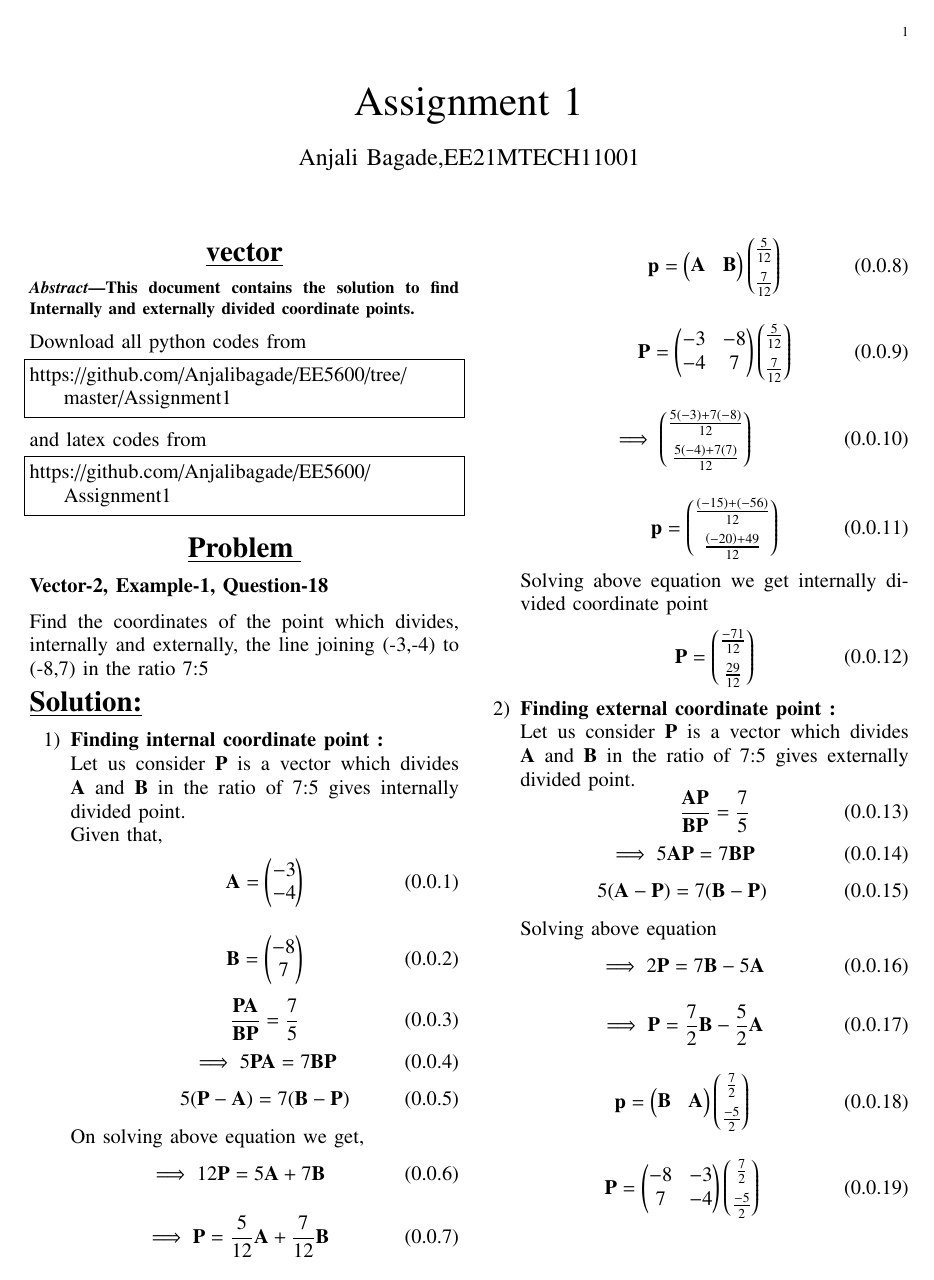
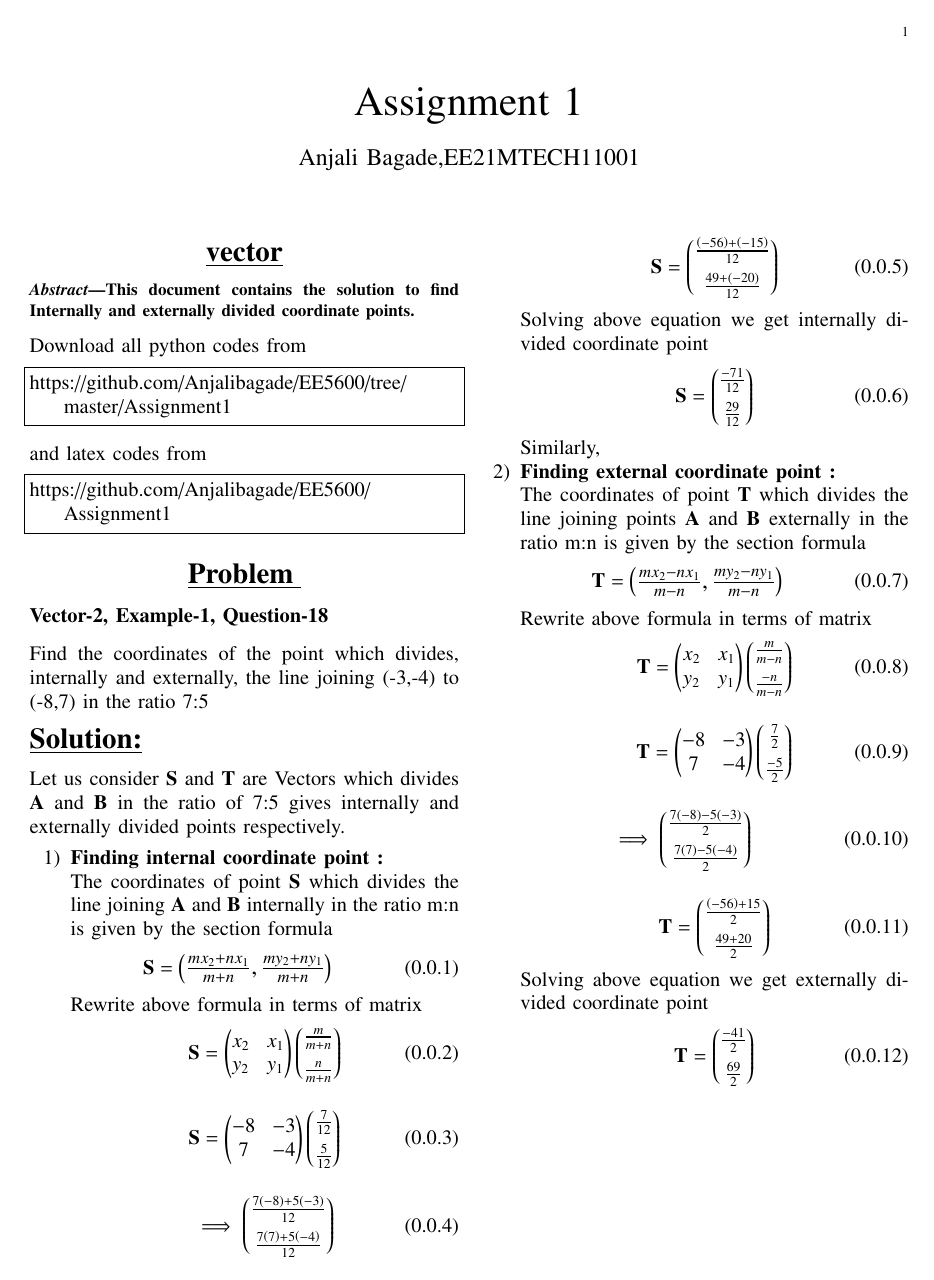
Before and after one commit to Anjalibagade/EE5600, a LaTeX problem sheet (Assignment1/main.tex): page 1 of 2. Compiled offline with pdfLaTeX.

Commit message:
Add new files

```diff
--- a/Assignment1/main.tex
+++ b/Assignment1/main.tex
@@ -273,95 +273,66 @@ Find the coordinates of the point which divides, internally and externally, the
 \begin{flushleft}
 \underline{\Large{\bf Solution:}}
 \end{flushleft}
-
+Let us consider
+{\bf{S}} and  {\bf{T}} are  Vectors which divides {\bf{A}} and {\bf{B}} in the ratio of 7:5 gives internally and externally divided points respectively.
 \begin{enumerate}
 \item {\bf {Finding internal coordinate point :}}
 
-Let us consider
-{\bf{P}} is a vector which divides {\bf{A}} and {\bf{B}} in the ratio of 7:5 gives internally divided point.
-
-Given that,
+The coordinates of point {\bf{S}} which divides the line joining   {\bf{A}} and  {\bf{B}} internally in the ratio m:n is given by the section formula
 \begin{align}
-    \Vec{A}=\myvec{-3\\-4}
+\vec{S}=\large\myvec{\frac{mx_2+nx_1}{m+n},\frac{my_2+ny_1}{m+n}}
+\end{align}
+Rewrite above formula in terms of matrix
+ \begin{align}
+ \vec{S}={\myvec{x_2&x_1\\y_2&y_1}}\myvec{\frac{m}{m+n}\\[0.2cm]\frac{n}{m+n}}
  \end{align}
  \begin{align}
-    \Vec{B}=\myvec{-8\\7}
-\end{align}
-\begin{equation}
-\frac{\vec{PA}}{\vec{BP}} =  \frac{7}{5}
-\end{equation}
-\begin{equation}
-\implies 5\vec{PA}=7\vec{BP}
-\end{equation}
-\begin{equation}
-5(\vec{P}-\vec{A})=7(\vec{B}-\vec{P})
-\end{equation}
-On solving  above equation we get,
-\begin{align}
-\implies 12\vec{P}=5\vec{A}+7\vec{B}
+ \vec{S}={\myvec{-8 & -3\\7 & -4}}\myvec{\frac{7}{12}\\[0.2cm]\frac{5}{12}}
  \end{align}
 \begin{align}
-\implies\vec{P}=\frac{5}{12}\vec{A}+\frac{7}{12}\vec{B}
+\implies\myvec{\frac{7\brak{-8}+5\brak{-3}}{12}\\[0.2cm]\frac{7\brak{7}+5\brak{-4}}{12}}
 \end{align}
 \begin{align}
-\vec{p}=\myvec{\vec{A} & \vec{B}}\myvec{\frac{5}{12}\\[0.2cm]\frac{7}{12}}
-\end{align}
- \begin{align}
- \vec{P}={\myvec{-3 & -8\\-4 & 7}}\myvec{\frac{5}{12}\\[0.2cm]\frac{7}{12}}
- \end{align}
- \begin{align}
-\implies\myvec{\frac{5\brak{-3}+7\brak{-8}}{12}\\[0.2cm]\frac{5\brak{-4}+7\brak{7}}{12}}
-\end{align}
-\begin{align}
-\vec{p}=\myvec{\frac{\brak{-15}+\brak{-56}}{12}\\[0.2cm]\frac{\brak{-20}+49}{12}}
+\vec{S}=\myvec{\frac{\brak{-56}+\brak{-15}}{12}\\[0.2cm]\frac{49+\brak{-20}}{12}}
 \end{align}
 Solving above equation we get internally divided coordinate point
 \begin{align}
-\vec{P}=\myvec{\frac{-71}{12} \\[0.2cm]\frac{29}{12}}
+\vec{S}=\myvec{\frac{-71}{12} \\[0.2cm]\frac{29}{12}}
 \end{align}
+
+
+Similarly,
+
 \item {\bf {Finding external coordinate point :}}
 
-Let us consider
-{\bf{P}} is a vector which divides {\bf{A}} and {\bf{B}} in the ratio of 7:5 gives externally divided point.
-\begin{equation}
-\frac{\vec{AP}}{\vec{BP}} =  \frac{7}{5}
-\end{equation}
-\begin{equation}
-\implies 5\vec{AP}=7\vec{BP}
-\end{equation}
-\begin{equation}
-5(\vec{A}-\vec{P})=7(\vec{B}-\vec{P})
-\end{equation}
-Solving above equation
-\begin{equation}
-\implies 2\vec{P}=7\vec{B}-5\vec{A}
-\end{equation}
+The coordinates of point {\bf{T}} which divides the line joining points {\bf{A}} and {\bf{B}} externally in the ratio m:n is given by the section formula
 \begin{align}
-\implies\vec{P}=\frac{7}{2}\vec{B}-\frac{5}{2}\vec{A}
+\vec{T}=\large\myvec{\frac{mx_2-nx_1}{m-n},\frac{my_2-ny_1}{m-n}}
+\end{align}
+Rewrite above formula in terms of matrix
+ \begin{align}
+ \vec{T}={\myvec{x_2&x_1\\y_2&y_1}}\myvec{\frac{m}{m-n}\\[0.2cm]\frac{-n}{m-n}}
  \end{align}
   \begin{align}
-\vec{p}=\myvec{\vec{B} & \vec{A}}\myvec{\frac{7}{2}\\[0.2cm]\frac{-5}{2}}
-\end{align}
-\begin{align}
-\vec{P}={\myvec{-8 & -3\\ 7 & -4}}\myvec{\frac{7}{2}\\[0.2cm]\frac{-5}{2}}
+ \vec{T}={\myvec{-8 & -3\\7 & -4}}\myvec{\frac{7}{2}\\[0.2cm]\frac{-5}{2}}
  \end{align}
  \begin{align}
 \implies\myvec{\frac{7\brak{-8}-5\brak{-3}}{2}\\[0.2cm]\frac{7\brak{7}-5\brak{-4}}{2}}
 \end{align}
 
 \begin{align}
-\vec{p}=\myvec{\frac{\brak{-56}+15}{2}\\[0.2cm]\frac{49+20}{2}}
+\vec{T}=\myvec{\frac{\brak{-56}+15}{2}\\[0.2cm]\frac{49+20}{2}}
 \end{align}
-Solving above equation we get externally   divided coordinate point
+Solving above equation we get externally divided coordinate point
 \begin{align}
-\vec{P}=\myvec{\frac{-41}{2} \\[0.2cm]\frac{69}{2}}
+\vec{T}=\myvec{\frac{-41}{2} \\[0.2cm]\frac{69}{2}}
 \end{align}
 
 \newpage
 
 \maketitle
 \begin{center}
-\underline{\Large\bf{Result}}
+\underline{\Large{\bf Result}  }
 \end{center}
 Plot of coordinate of the points obtained from Python code is shown below.
 \\
```
Also changed, not shown: Assignment1/Assignment1_using_section_formula.pdf (added), Assignment1/vector_assignment (6).pdf (deleted). Lines whose indentation alone changed are shown as unchanged.
